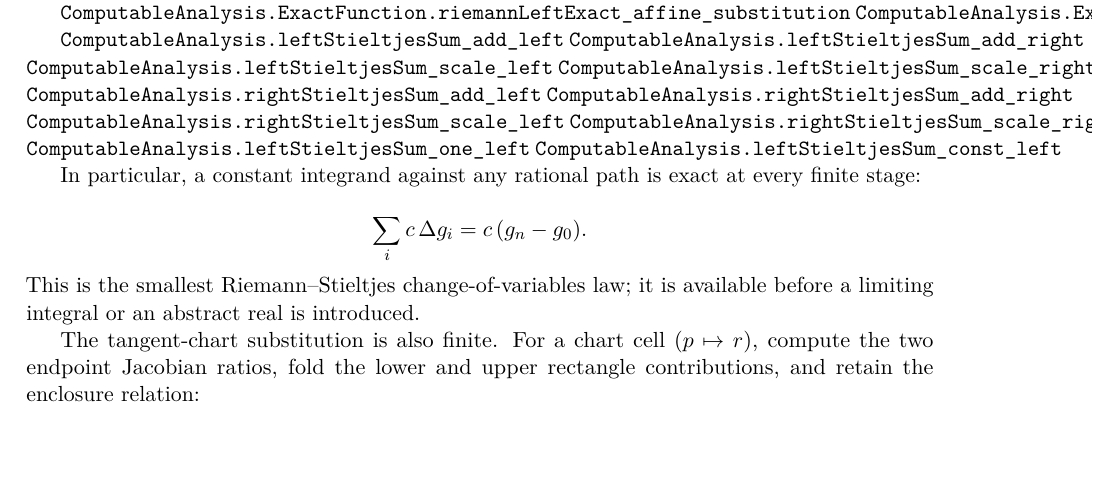
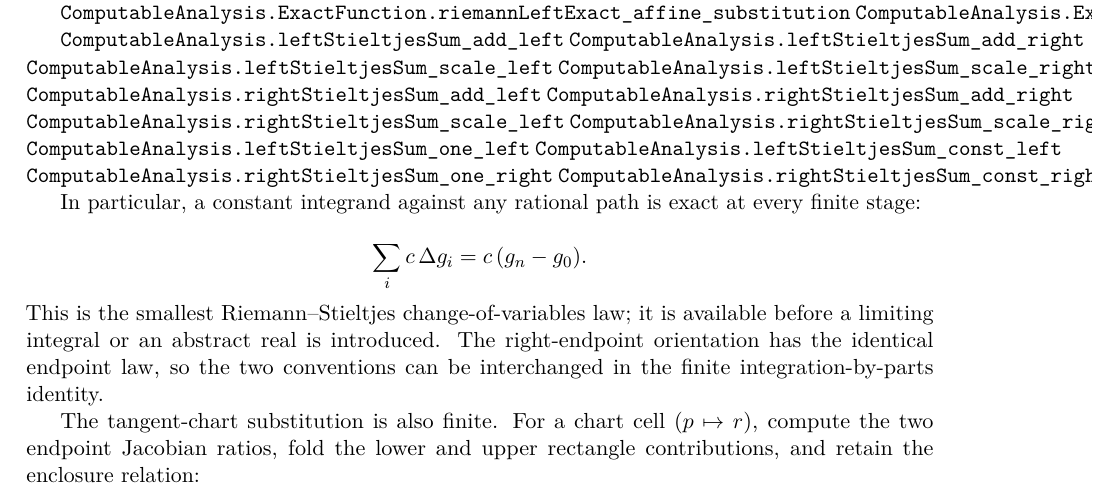
Before and after one commit to liuyao12/computable-analysis, a LaTeX thesis (blueprint/src/web.tex, which reads blueprint/src/03-integrals.tex): part of page 58 of 112, cut so that both start at the same text, the shorter picture padded with empty space. Compiled offline with pdfLaTeX.

Commit message:
Complete constant Stieltjes endpoint laws

```diff
--- a/blueprint/src/03-integrals.tex
+++ b/blueprint/src/03-integrals.tex
@@ -1593,6 +1593,8 @@ certificate when the identity is promoted from finite sums to an integral.
 \lean{ComputableAnalysis.rightStieltjesSum_scale_right}
 \lean{ComputableAnalysis.leftStieltjesSum_one_left}
 \lean{ComputableAnalysis.leftStieltjesSum_const_left}
+\lean{ComputableAnalysis.rightStieltjesSum_one_right}
+\lean{ComputableAnalysis.rightStieltjesSum_const_right}
 \leanok
 
 In particular, a constant integrand against any rational path is exact at
@@ -1603,6 +1605,8 @@ every finite stage:
 \]
 This is the smallest Riemann--Stieltjes change-of-variables law; it is
 available before a limiting integral or an abstract real is introduced.
+The right-endpoint orientation has the identical endpoint law, so the two
+conventions can be interchanged in the finite integration-by-parts identity.
 
 The tangent-chart substitution is also finite.  For a chart cell
 \((p\mapsto r)\), compute the two endpoint Jacobian ratios, fold the lower and
```
Also changed, not shown: 1 other file.
